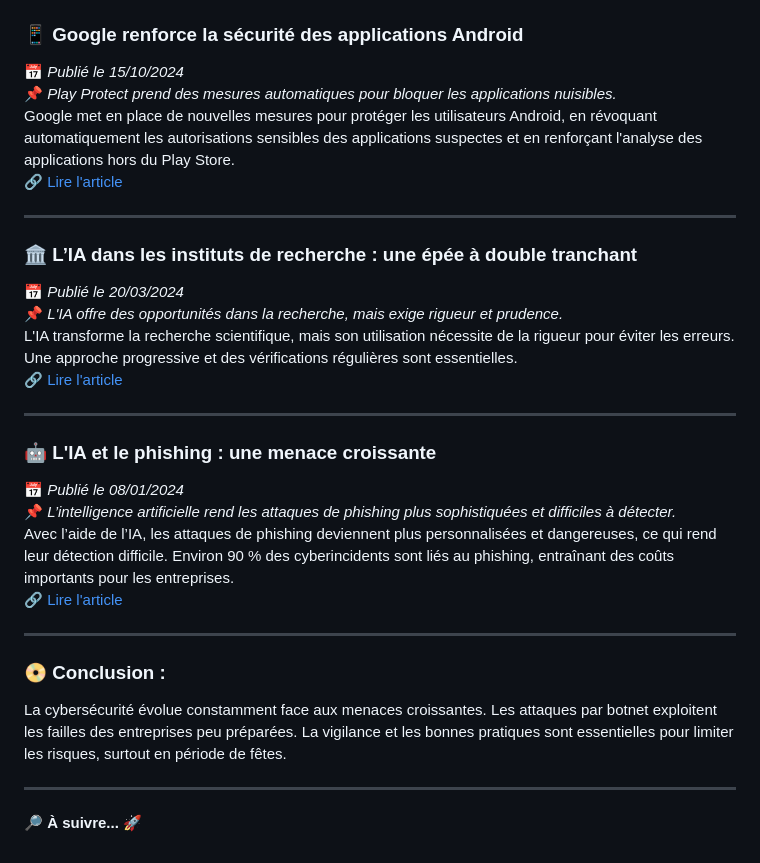
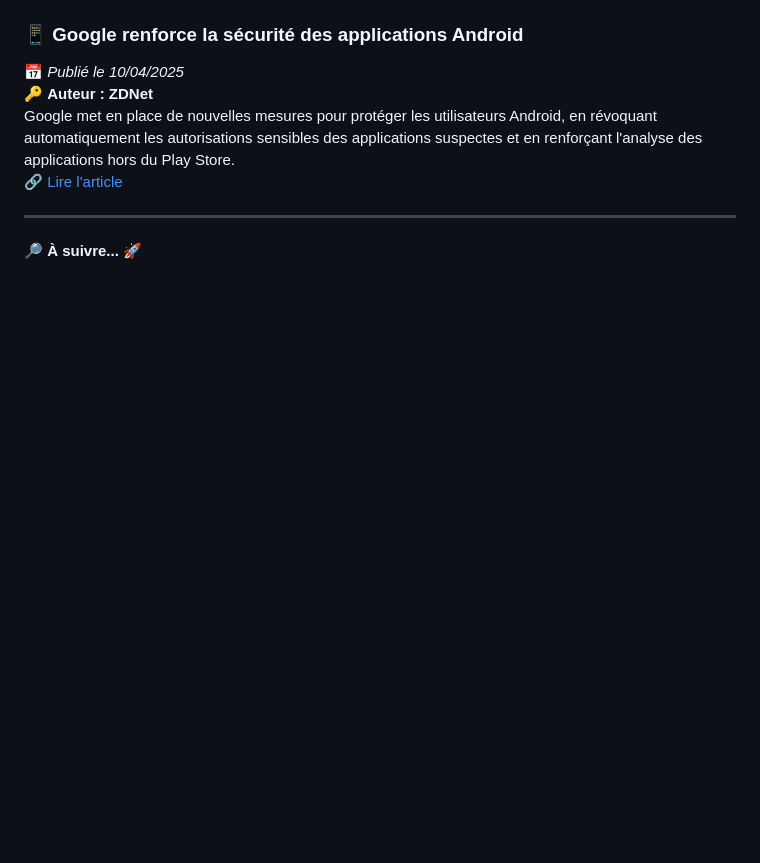
Before and after one commit to VictorMELWIG/MELWIG, a Markdown page: VeilleTechno.md, the part around the change printed below. Drawn GitHub-style; blank space fills up the shorter version.

```diff
--- a/VeilleTechno.md
+++ b/VeilleTechno.md
@@ -106,31 +100,9 @@ Les hackers ont utilisé un botnet pour mener une attaque par force brute contre
 ### 📱 **Google renforce la sécurité des applications Android**
-📅 *Publié le 15/10/2024*
-📌 *Play Protect prend des mesures automatiques pour bloquer les applications nuisibles.*
+📅 *Publié le 10/04/2025*
+🔑 **Auteur : ZDNet**
 Google met en place de nouvelles mesures pour protéger les utilisateurs Android, en révoquant automatiquement les autorisations sensibles des applications suspectes et en renforçant l'analyse des applications hors du Play Store.
 🔗 [Lire l'article](https://www.zdnet.fr/actualites/google-supprime-automatiquement-les-autorisations-pour-les-applications-nuisibles-405375.htm)
 
 ---
 
-### 🏛️ **L’IA dans les instituts de recherche : une épée à double tranchant**
-📅 *Publié le 20/03/2024*
-📌 *L'IA offre des opportunités dans la recherche, mais exige rigueur et prudence.*
-L'IA transforme la recherche scientifique, mais son utilisation nécessite de la rigueur pour éviter les erreurs. Une approche progressive et des vérifications régulières sont essentielles.
-🔗 [Lire l'article](https://www.zdnet.fr/actualites/lia-dans-les-instituts-de-recherche-est-une-arme-a-double-tranchant-voici-comment-eviter-les-risques-404216.htm)
-
----
-
-### 🤖 **L'IA et le phishing : une menace croissante**
-📅 *Publié le 08/01/2024*
-📌 *L’intelligence artificielle rend les attaques de phishing plus sophistiquées et difficiles à détecter.*
-Avec l’aide de l’IA, les attaques de phishing deviennent plus personnalisées et dangereuses, ce qui rend leur détection difficile. Environ 90 % des cyberincidents sont liés au phishing, entraînant des coûts importants pour les entreprises.
-🔗 [Lire l'article](https://www.zdnet.fr/actualites/lia-rend-le-phishing-plus-redoutable-que-jamais-une-nouvelle-menace-pour-les-entreprises-403837.htm)
-
----
-
-### 📀 **Conclusion :**
-
-La cybersécurité évolue constamment face aux menaces croissantes. Les attaques par botnet exploitent les failles des entreprises peu préparées. La vigilance et les bonnes pratiques sont essentielles pour limiter les risques, surtout en période de fêtes.
-
----
-
 🔎 **À suivre... 🚀**
```
Also changed, not shown: other parts of VeilleTechno.md (+62 -68 lines).
